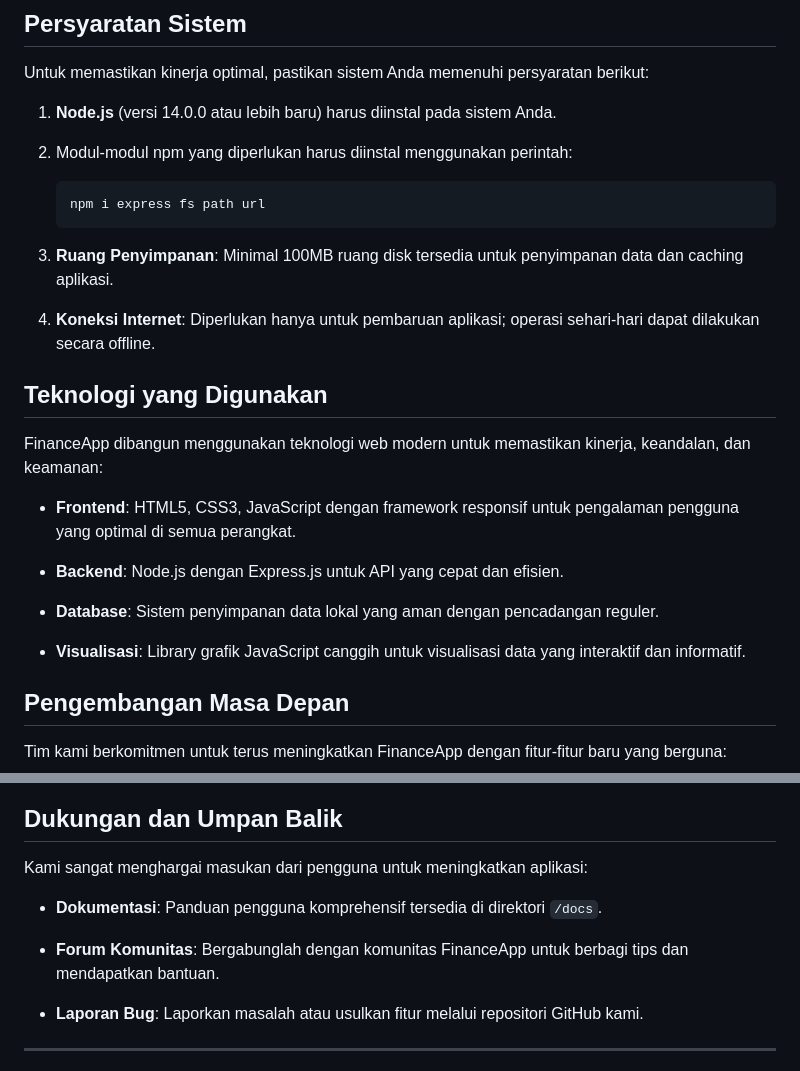
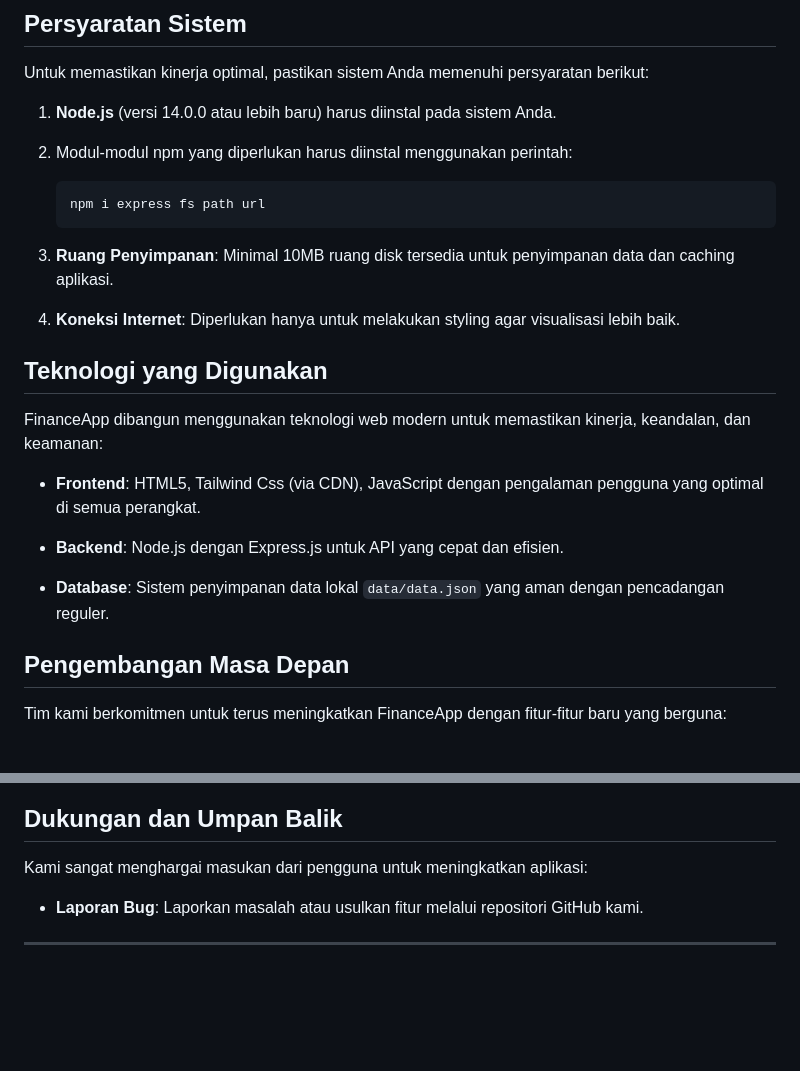
Before and after one commit to gasalepiji/FinanceApp, a Markdown page: README.md, 2 parts joined by grey strips. Rendered like a GitHub page; blank space fills up the shorter version.

````diff
--- a/README.md
+++ b/README.md
@@ -96,21 +96,19 @@ Untuk memastikan kinerja optimal, pastikan sistem Anda memenuhi persyaratan beri
    npm i express fs path url
    ```
 
-3. **Ruang Penyimpanan**: Minimal 100MB ruang disk tersedia untuk penyimpanan data dan caching aplikasi.
+3. **Ruang Penyimpanan**: Minimal 10MB ruang disk tersedia untuk penyimpanan data dan caching aplikasi.
 
-4. **Koneksi Internet**: Diperlukan hanya untuk pembaruan aplikasi; operasi sehari-hari dapat dilakukan secara offline.
+4. **Koneksi Internet**: Diperlukan hanya untuk melakukan styling agar visualisasi lebih baik.
 
 ## Teknologi yang Digunakan
 
 FinanceApp dibangun menggunakan teknologi web modern untuk memastikan kinerja, keandalan, dan keamanan:
 
-- **Frontend**: HTML5, CSS3, JavaScript dengan framework responsif untuk pengalaman pengguna yang optimal di semua perangkat.
+- **Frontend**: HTML5, Tailwind Css (via CDN), JavaScript dengan pengalaman pengguna yang optimal di semua perangkat.
 
 - **Backend**: Node.js dengan Express.js untuk API yang cepat dan efisien.
 
-- **Database**: Sistem penyimpanan data lokal yang aman dengan pencadangan reguler.
-
-- **Visualisasi**: Library grafik JavaScript canggih untuk visualisasi data yang interaktif dan informatif.
+- **Database**: Sistem penyimpanan data lokal `data/data.json` yang aman dengan pencadangan reguler.
 
 ## Pengembangan Masa Depan
 
@@ -127,10 +125,6 @@ Tim kami berkomitmen untuk terus meningkatkan FinanceApp dengan fitur-fitur baru
 ## Dukungan dan Umpan Balik
 
 Kami sangat menghargai masukan dari pengguna untuk meningkatkan aplikasi:
-
-- **Dokumentasi**: Panduan pengguna komprehensif tersedia di direktori `/docs`.
-
-- **Forum Komunitas**: Bergabunglah dengan komunitas FinanceApp untuk berbagi tips dan mendapatkan bantuan.
 
 - **Laporan Bug**: Laporkan masalah atau usulkan fitur melalui repositori GitHub kami.
 
````
